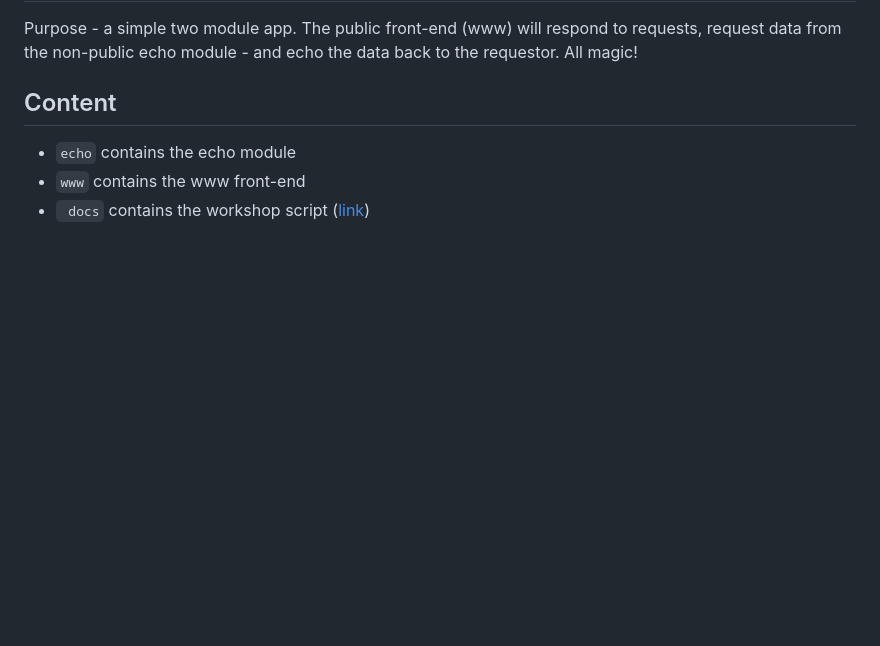
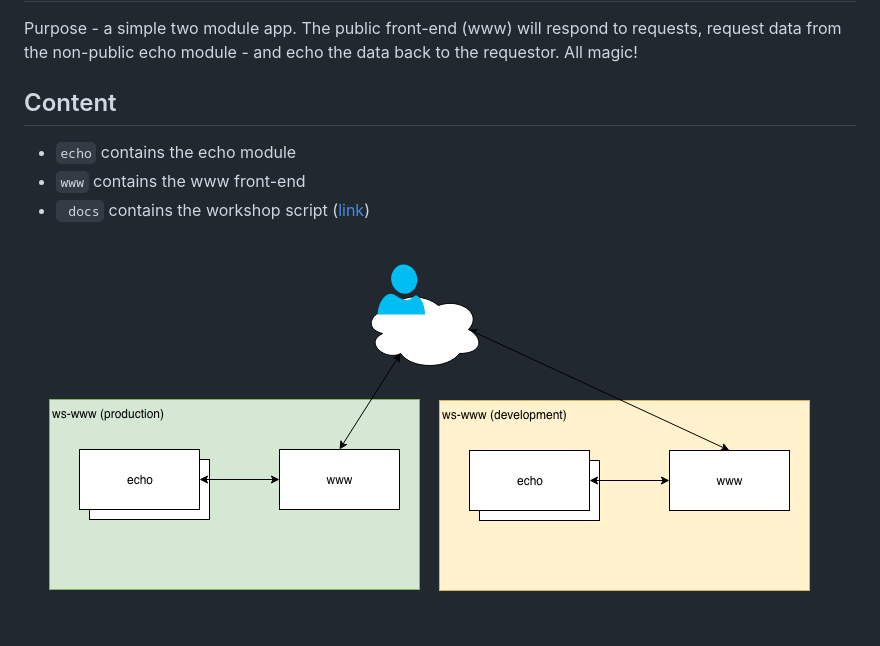
Before and after one commit to vslatten/radix-example-workshop-1, a Markdown page: README.md, the part around the change. GitHub-like rendering; pictures changed too: docs/smalldiagram.png (added); blank space fills up the shorter version.

Commit message:
Adding a diagram

````diff
--- a/README.md
+++ b/README.md
@@ -7,3 +7,6 @@ Purpose - a simple two module app. The public front-end (www) will respond to re
 * ```echo``` contains the echo module
 * ```www``` contains the www front-end
 * ``` docs``` contains the workshop script ([link](./docs/workshop.md))
+
+
+![Conseptual diagram](./docs/smalldiagram.png)
````
Also changed, not shown: 1 other file.
